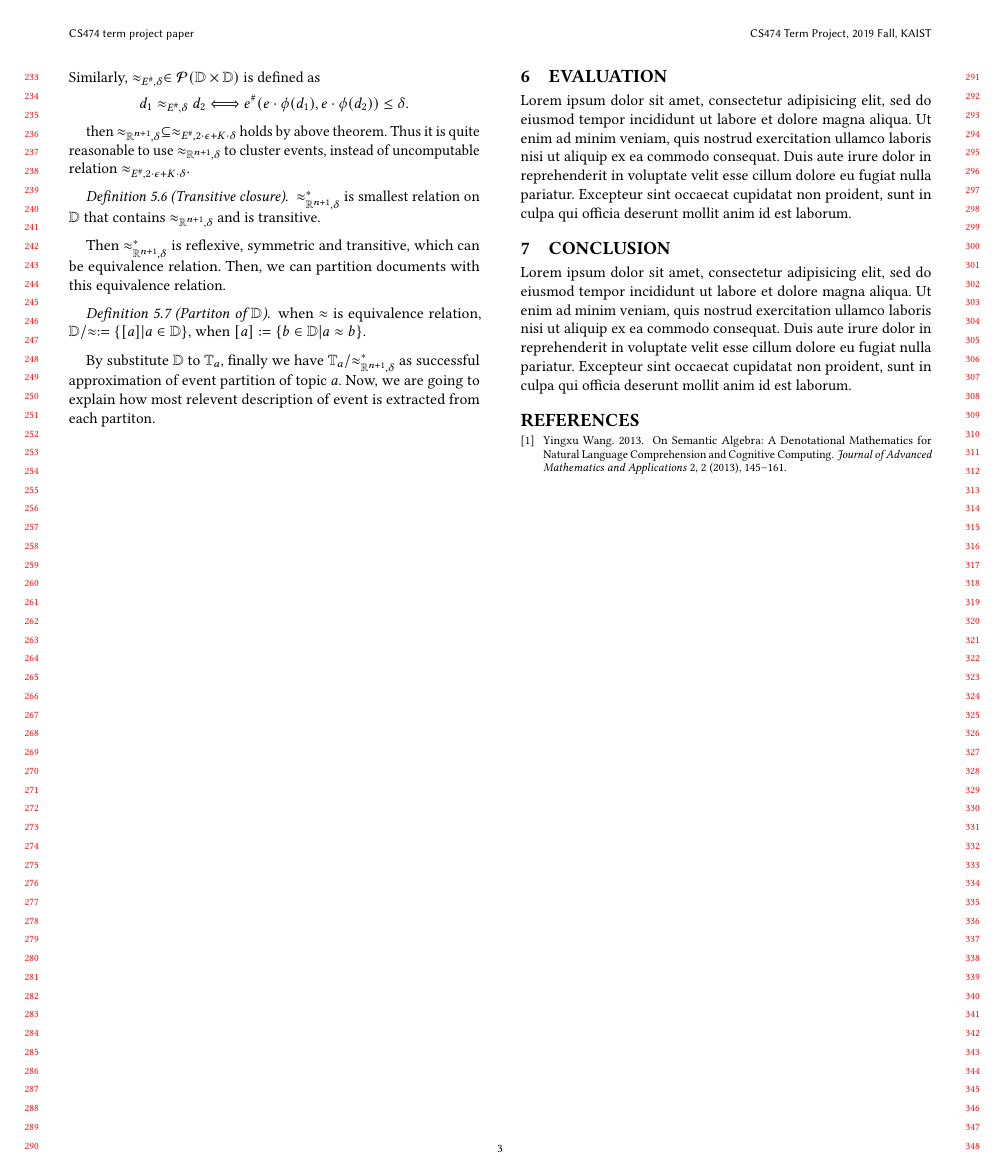
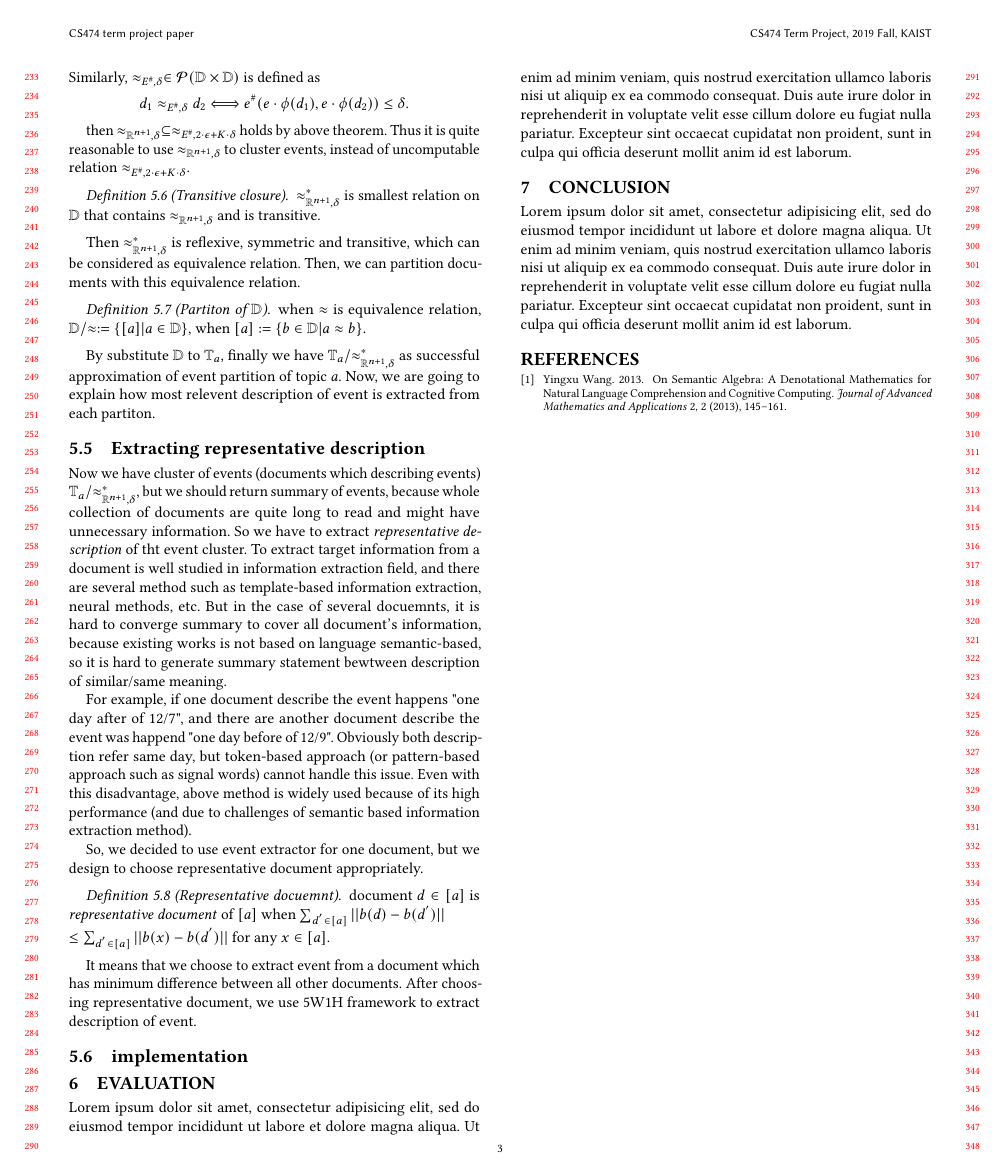
Before and after one commit to soyoung97/Topic_modeling-Issue_Tracking, a LaTeX paper (report/report.tex, which reads report/off-issue.tex): page 3 of 3. Compiled offline with pdfLaTeX.

Commit message:
TODO: implementation

```diff
--- a/report/off-issue.tex
+++ b/report/off-issue.tex
@@ -95,8 +95,8 @@ reasonable to use $\approx_{\mathbb{R}^{n+1}, \delta}$ to cluster events, instea
     $\approx_{\mathbb{R}^{n+1}, \delta}^{*}$ is smallest relation on $\mathbb{D}$ that contains $\approx_{\mathbb{R}^{n+1}, \delta}$ and is transitive.
 \end{definition}
 
-Then $\approx_{\mathbb{R}^{n+1}, \delta}^{*}$ is reflexive, symmetric and transitive, which can be equivalence relation. Then, we can partition
-documents with this equivalence relation.
+Then $\approx_{\mathbb{R}^{n+1}, \delta}^{*}$ is reflexive, symmetric and transitive, which can be considered as equivalence relation.
+Then, we can partition documents with this equivalence relation.
 
 \begin{definition}[Partiton of $\mathbb{D}$]
     when $\approx$ is equivalence relation, $\mathbb{D}/\approx := \{[a] | a \in \mathbb{D}\}$, when $[a] := \{b \in \mathbb{D} | a \approx b \}$.
@@ -104,3 +104,35 @@ documents with this equivalence relation.
 
 By substitute $\mathbb{D}$ to $\mathbb{T}_{a}$, finally we have $\mathbb{T}_{a}/\approx_{\mathbb{R}^{n+1}, \delta}^{*}$ as successful approximation
 of event partition of topic $a$. Now, we are going to explain how most relevent description of event is extracted from each partiton.
+
+\subsection{Extracting representative description}
+
+Now we have cluster of events (documents which describing events) $\mathbb{T}_{a}/\approx_{\mathbb{R}^{n+1}, \delta}^{*}$, but we should
+return summary of events, because whole collection of documents are quite long to read and might have
+unnecessary information. So we have to extract \textit{representative description} of tht event cluster.
+To extract target information from a document is well studied in information extraction field,
+and there are several method such as template-based information extraction, neural methods, etc.
+But in the case of several docuemnts, it is hard to converge summary to cover all document's information,
+because existing works is not based on language semantic-based, so it is hard to generate summary statement
+bewtween description of similar/same meaning.
+
+For example, if one document describe the event happens "one day after of 12/7", and there are another
+document describe the event was happend "one day before of 12/9". Obviously both description
+refer same day, but token-based approach (or pattern-based approach such as signal words) cannot
+handle this issue. Even with this disadvantage, above method is widely used because of
+its high performance (and due to challenges of semantic based information extraction method).
+
+So, we decided to use event extractor for one document, but we design to choose
+representative document appropriately.
+
+\begin{definition}[Representative docuemnt]
+    document $d \in [a]$ is \textit{representative document} of $[a]$ when
+    $\sum_{d^{'} \in [a]} ||b(d) - b(d^{'})|| \\ \leq \sum_{d^{'} \in [a]} ||b(x) - b(d^{'})||$
+    for any $x \in [a]$.
+\end{definition}
+
+It means that we choose to extract event from a document which has
+minimum difference between all other documents. After choosing representative
+document, we use 5W1H framework to extract description of event.
+
+\subsection{implementation}
```
